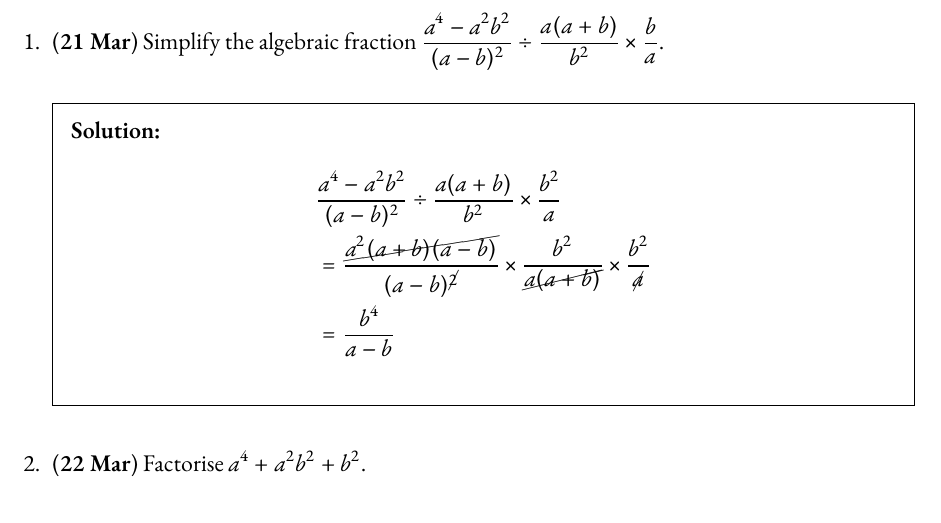
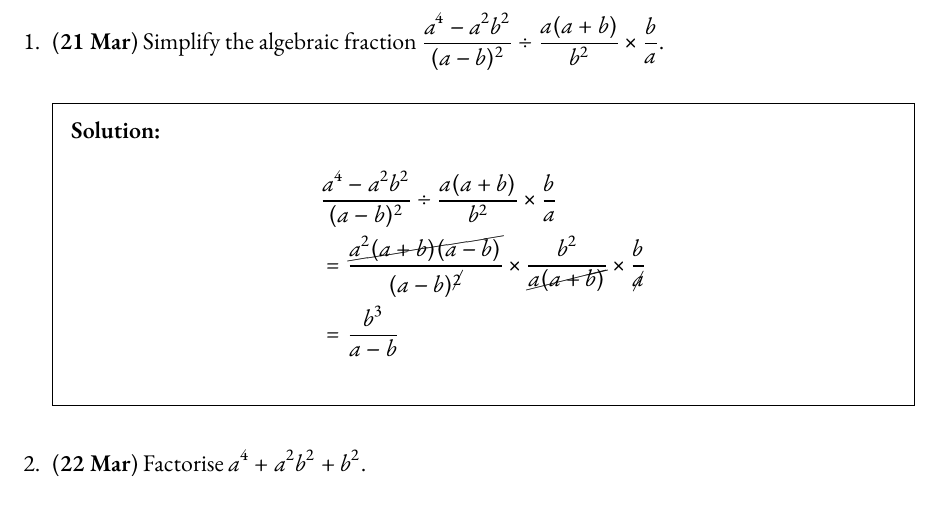
Before and after one commit to jiyometrik/schoolwork, a LaTeX problem sheet (2022-year2/math/problem-of-the-day/main.tex): part of page 1 of 14, cut so that both start at the same text. Compiled offline with XeLaTeX.

Commit message:
fixed potd 21/3

```diff
--- a/2022-year2/math/problem-of-the-day/main.tex
+++ b/2022-year2/math/problem-of-the-day/main.tex
@@ -37,9 +37,9 @@
 
 	\begin{solution}
 		\begin{align*}
-			 & \frac{a^4-a^2b^2}{(a-b)^2} \div \frac{a(a+b)}{b^2} \times \frac{b^2}{a}                                              \\
-			 & = \frac{\cancel{a^2(a+b)(a-b)}}{(a-b)^{\cancel{2}}} \times \frac{b^2}{\cancel{a(a+b)}} \times \frac{b^2}{\cancel{a}} \\
-			 & = \frac{b^4}{a-b}
+			 & \frac{a^4-a^2b^2}{(a-b)^2} \div \frac{a(a+b)}{b^2} \times \frac{b}{a}                                              \\
+			 & = \frac{\cancel{a^2(a+b)(a-b)}}{(a-b)^{\cancel{2}}} \times\frac{b^{2}}{\cancel{a(a+b)}} \times \frac{b}{\cancel{a}} \\
+			 & = \frac{b^3}{a-b}
 		\end{align*}
 	\end{solution}
 
```
Also changed, not shown: 2022-year2/math/problem-of-the-day/main.pdf.
